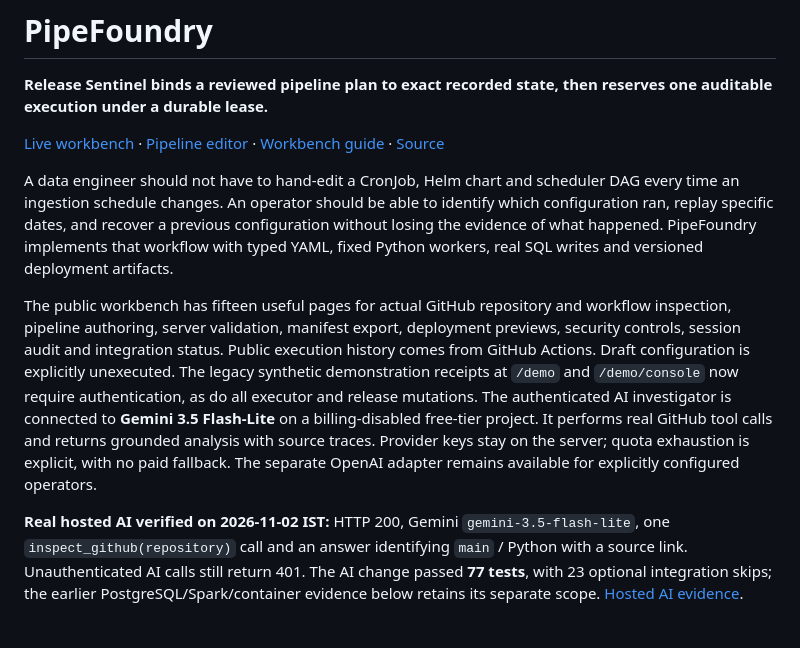
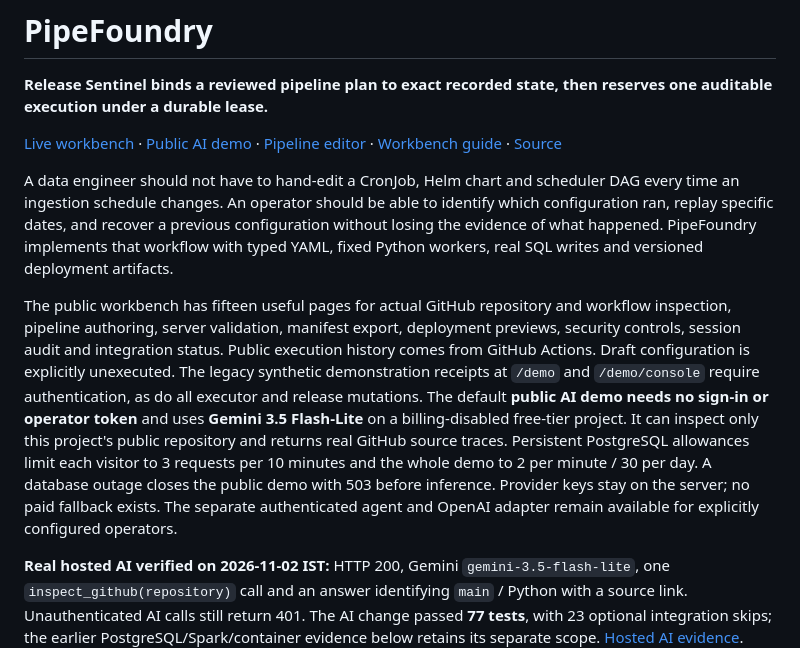
Before and after one commit to 9059Rohith/pipefoundry, a Markdown page: README.md, the part around the change. Rendered like a GitHub page; blank space fills up the shorter version.

Commit message:
Open recruiter AI demo with persistent privacy-preserving quotas

```diff
--- a/README.md
+++ b/README.md
@@ -2,11 +2,11 @@
 
 **Release Sentinel binds a reviewed pipeline plan to exact recorded state, then reserves one auditable execution under a durable lease.**
 
-[Live workbench](https://rohith-pipefoundry.vercel.app) · [Pipeline editor](https://rohith-pipefoundry.vercel.app/workbench/editor) · [Workbench guide](docs/workbench.md) · [Source](https://github.com/9059Rohith/pipefoundry)
+[Live workbench](https://rohith-pipefoundry.vercel.app) · [Public AI demo](https://rohith-pipefoundry.vercel.app/workbench/agent) · [Pipeline editor](https://rohith-pipefoundry.vercel.app/workbench/editor) · [Workbench guide](docs/workbench.md) · [Source](https://github.com/9059Rohith/pipefoundry)
 
 A data engineer should not have to hand-edit a CronJob, Helm chart and scheduler DAG every time an ingestion schedule changes. An operator should be able to identify which configuration ran, replay specific dates, and recover a previous configuration without losing the evidence of what happened. PipeFoundry implements that workflow with typed YAML, fixed Python workers, real SQL writes and versioned deployment artifacts.
 
-The public workbench has fifteen useful pages for actual GitHub repository and workflow inspection, pipeline authoring, server validation, manifest export, deployment previews, security controls, session audit and integration status. Public execution history comes from GitHub Actions. Draft configuration is explicitly unexecuted. The legacy synthetic demonstration receipts at `/demo` and `/demo/console` now require authentication, as do all executor and release mutations. The authenticated AI investigator is connected to **Gemini 3.5 Flash-Lite** on a billing-disabled free-tier project. It performs real GitHub tool calls and returns grounded analysis with source traces. Provider keys stay on the server; quota exhaustion is explicit, with no paid fallback. The separate OpenAI adapter remains available for explicitly configured operators.
+The public workbench has fifteen useful pages for actual GitHub repository and workflow inspection, pipeline authoring, server validation, manifest export, deployment previews, security controls, session audit and integration status. Public execution history comes from GitHub Actions. Draft configuration is explicitly unexecuted. The legacy synthetic demonstration receipts at `/demo` and `/demo/console` require authentication, as do all executor and release mutations. The default **public AI demo needs no sign-in or operator token** and uses **Gemini 3.5 Flash-Lite** on a billing-disabled free-tier project. It can inspect only this project's public repository and returns real GitHub source traces. Persistent PostgreSQL allowances limit each visitor to 3 requests per 10 minutes and the whole demo to 2 per minute / 30 per day. A database outage closes the public demo with 503 before inference. Provider keys stay on the server; no paid fallback exists. The separate authenticated agent and OpenAI adapter remain available for explicitly configured operators.
 
 **Real hosted AI verified on 2026-11-02 IST:** HTTP 200, Gemini `gemini-3.5-flash-lite`, one `inspect_github(repository)` call and an answer identifying `main` / Python with a source link. Unauthenticated AI calls still return 401. The AI change passed **77 tests**, with 23 optional integration skips; the earlier PostgreSQL/Spark/container evidence below retains its separate scope. [Hosted AI evidence](evidence/gemini-hosted-verification.json).
 
```
Also changed, not shown: docs/workbench.md (+14 -2 lines), evidence/public-demo-browser.png (added), 9 other files.
